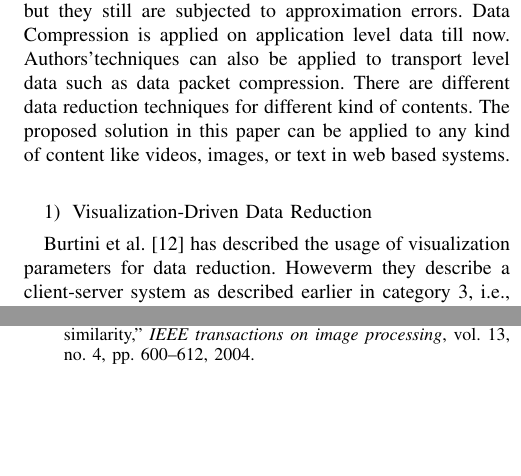
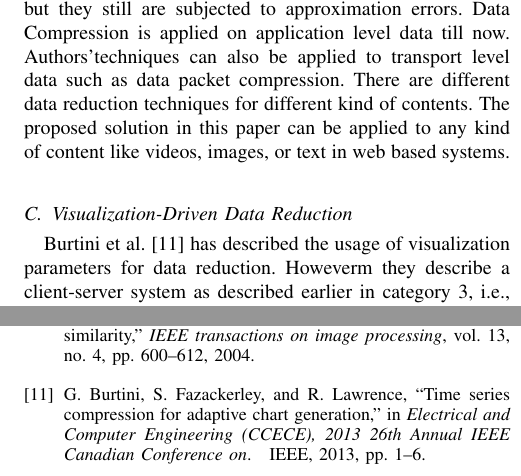
Before and after one commit to johirbuet/researchcomponent, a LaTeX paper (bare_conf.tex, which reads IEEEabrv.bib, related.tex): two parts of the columns of pages 4 and 5 of 5, joined at a grey line, cut so that both start at the same text, the shorter picture padded with empty space. Compiled offline with pdfLaTeX.

Commit message:
modifications done

```diff
--- a/IEEEabrv.bib
+++ b/IEEEabrv.bib
@@ -150,3 +150,12 @@
 	year={2012},
 	organization={IEEE}
 }
+
+@inproceedings{burtini2013time,
+	title={Time series compression for adaptive chart generation},
+	author={Burtini, Giuseppe and Fazackerley, Scott and Lawrence, Ramon},
+	booktitle={Electrical and Computer Engineering (CCECE), 2013 26th Annual IEEE Canadian Conference on},
+	pages={1--6},
+	year={2013},
+	organization={IEEE}
+}
--- a/related.tex
+++ b/related.tex
@@ -38,9 +32,6 @@ The goal of existing works on time-series representation is to obtain a much sma
 In addition to the above pre-existing methods there are some other methods which focus on \textit{offline Aggregation and synopsis, Data Compression, Content Adaption, and various statistical approaches}. In offline aggregation technique, some aggregation methods like sum, avg, count of data are implemented which approximately represent the data, but they still are subjected to approximation errors. Data Compression is applied on application level data till now. Authors’techniques can also be applied to transport level data such as data packet compression. There are different data reduction techniques for different kind of contents. The proposed solution in this paper can be applied to any kind of content like videos, images, or text in web based systems.
 \newline
 
+\subsection{Visualization-Driven Data Reduction }
 
-\begin{enumerate}
-	\item Visualization-Driven Data Reduction
-\end{enumerate}
-
-Burtini et al. [12] has described the usage of visualization parameters for data reduction. Howeverm they describe a client-server system as described earlier in category 3, i.e., they apply data reduction outside of the database. In the proposed solution, all the data processing including the data reduction is processed by the means of modified queries. Also, previous works use aggregation techniques for data reduction thus losing the important details in the vertical extrema and do not discuss the semantics of rasterized line visualizations as covered in this paper.
+Burtini et al. \cite{burtini2013time} has described the usage of visualization parameters for data reduction. Howeverm they describe a client-server system as described earlier in category 3, i.e., they apply data reduction outside of the database. In the proposed solution, all the data processing including the data reduction is processed by the means of modified queries. Also, previous works use aggregation techniques for data reduction thus losing the important details in the vertical extrema and do not discuss the semantics of rasterized line visualizations as covered in this paper.
```
Also changed, not shown: bare_conf.tex (+1 -1 lines), bare_conf.bbl, bare_conf.pdf, related.tex (10 more changed lines), 3 other files.
